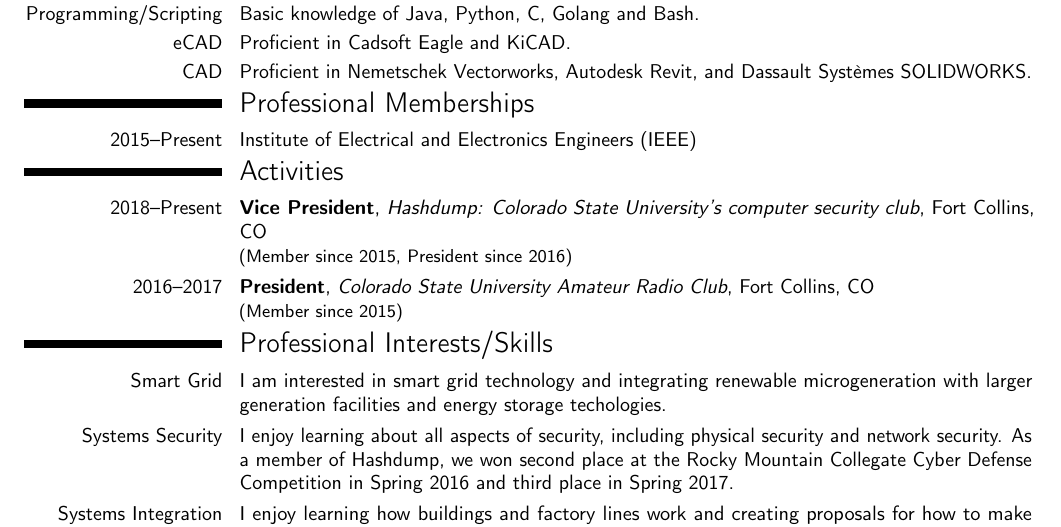
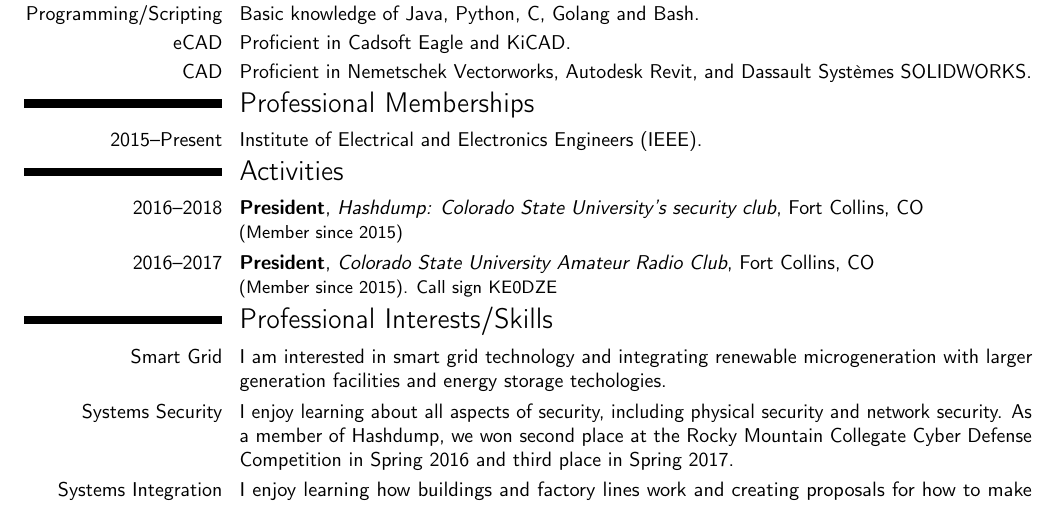
Before and after one commit to sww1235/LaTeX-Resume, a LaTeX CV (LaTeX-Resume.tex): part of the page, cut so that both start at the same text. Compiled offline with pdfLaTeX.

Commit message:
Added call sign to resume and fixed period in IEEE line

```diff
--- a/LaTeX-Resume.tex
+++ b/LaTeX-Resume.tex
@@ -123,14 +123,14 @@ software in labs.
 
 \vspace*{-.4cm}
 \section{Professional Memberships}
-\cvitem{2015--Present}{Institute of Electrical and Electronics Engineers (IEEE)}
+\cvitem{2015--Present}{Institute of Electrical and Electronics Engineers (IEEE).}
 
 \vspace*{-.4cm}
 \section{Activities}
-\cventry{2018--Present}{Vice President}{Hashdump: Colorado State University's
-computer security club}{Fort Collins}{CO}{(Member since 2015, President since 2016)}
+\cventry{2016--2018}{President}{Hashdump: Colorado State University's
+security club}{Fort Collins}{CO}{(Member since 2015)}
 \cventry{2016--2017}{President}{Colorado State University Amateur Radio
-Club}{Fort Collins}{CO}{(Member since 2015)}
+Club}{Fort Collins}{CO}{(Member since 2015). Call sign KE0DZE}
 
 \vspace*{-.4cm}
 \section{Professional Interests/Skills}
```
